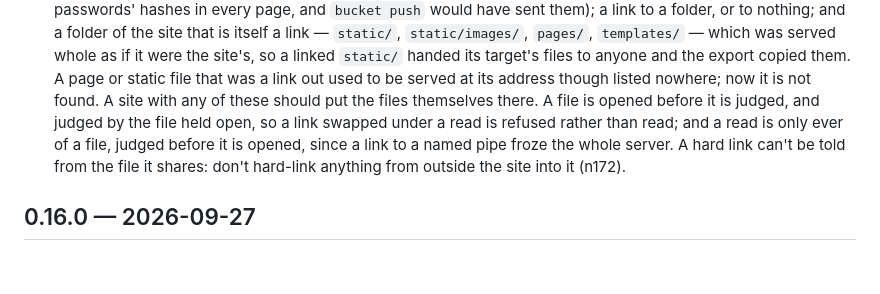
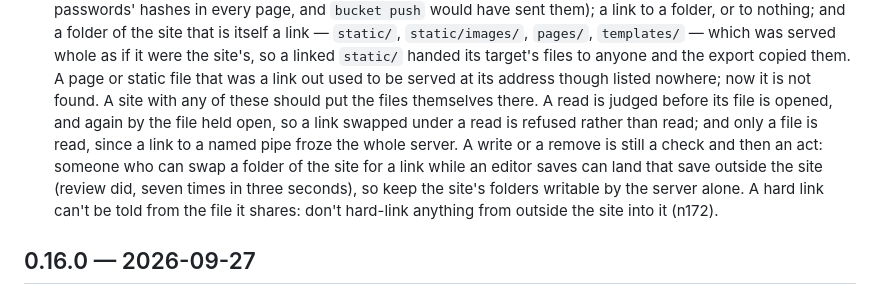
Before and after one commit to blueshed/duckdown, a Markdown page: CHANGELOG.md, the part around the change. Drawn GitHub-style; blank space fills up the shorter version.

Commit message:
The changelog says writes and removes are still check-then-act (n172, after review)
CLAUDE.md said so; the changelog, which is what a site reads when it
upgrades, didn't. Review's wrace.ts landed seven editor writes outside the
site by swapping a folder for a link mid-write. One line says it, and
what to do: keep the site's folders writable by the server alone.

Co-Authored-By: Claude Opus 5.5 <noreply@anthropic.com>

```diff
--- a/CHANGELOG.md
+++ b/CHANGELOG.md
@@ -35,12 +35,16 @@
   so a linked `static/` handed its target's files to anyone and the export
   copied them. A page or static file that was a link out used to be served
   at its address though listed nowhere; now it is not found. A site with
-  any of these should put the files themselves there. A file is opened
-  before it is judged, and judged by the file held open, so a link swapped
-  under a read is refused rather than read; and a read is only ever of a
-  file, judged before it is opened, since a link to a named pipe froze the
-  whole server. A hard link can't be told from the file it shares: don't
-  hard-link anything from outside the site into it (n172).
+  any of these should put the files themselves there. A read is judged
+  before its file is opened, and again by the file held open, so a link
+  swapped under a read is refused rather than read; and only a file is
+  read, since a link to a named pipe froze the whole server. A write or a
+  remove is still a check and then an act:
+  someone who can swap a folder of the site for a link while an editor
+  saves can land that save outside the site (review did, seven times in
+  three seconds), so keep the site's folders writable by the server alone.
+  A hard link can't be told from the file it shares: don't hard-link
+  anything from outside the site into it (n172).
 
 ## 0.16.0 — 2026-09-27
 
```
